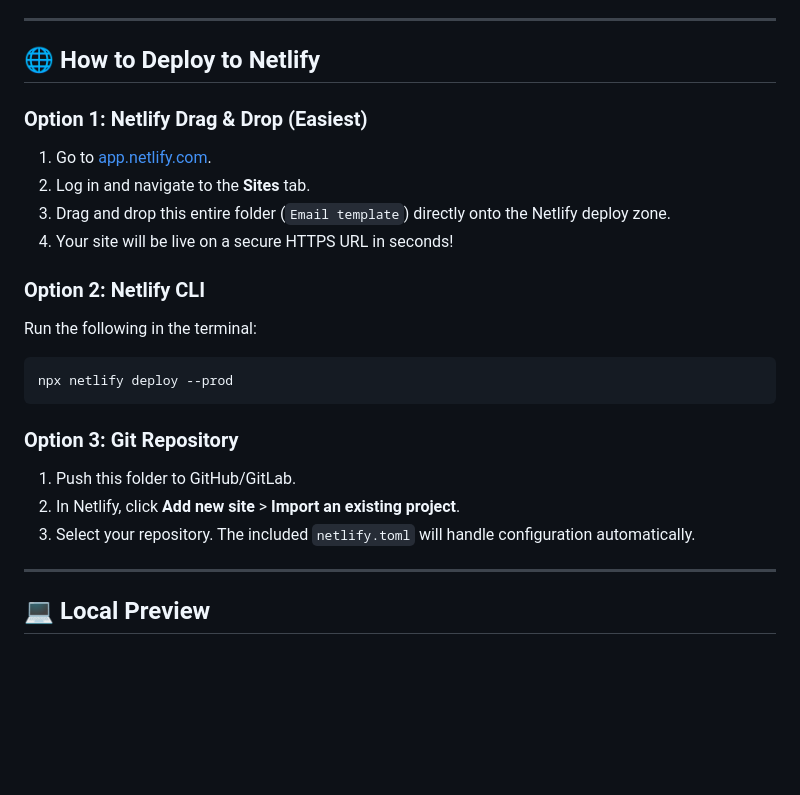
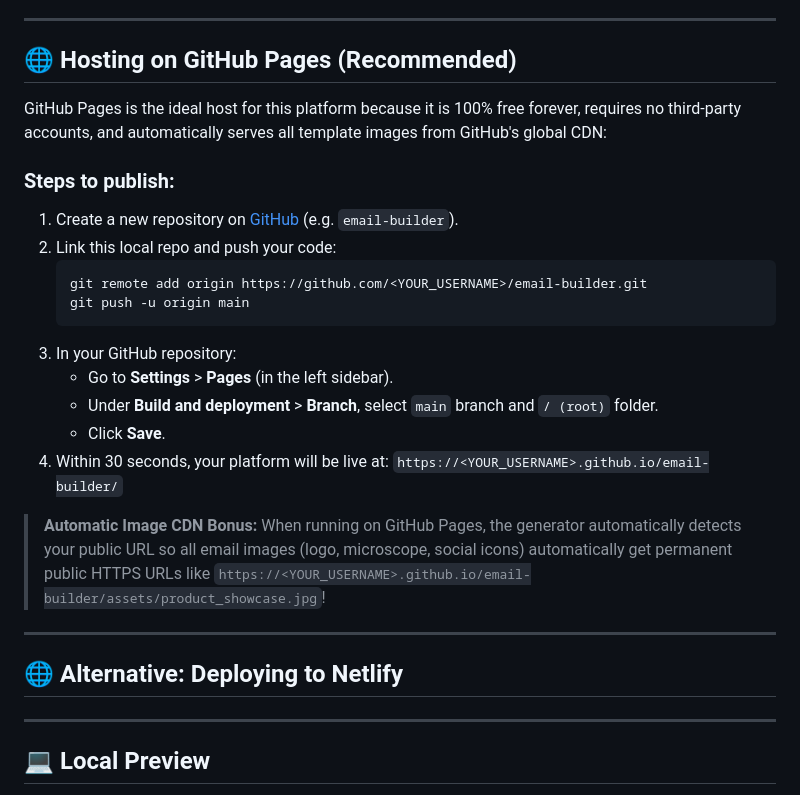
Before and after one commit to Aameeq/email-builder, a Markdown page: README.md, the part around the change. GitHub-like rendering; blank space fills up the shorter version.

Commit message:
Configure automatic GitHub Pages public URL detection and update deployment guide

````diff
--- a/README.md
+++ b/README.md
@@ -33,24 +33,29 @@ This platform replicates the exact **INSIZE** design layout into discrete, indiv
 
 ---
 
-## 🌐 How to Deploy to Netlify
+## 🌐 Hosting on GitHub Pages (Recommended)
 
-### Option 1: Netlify Drag & Drop (Easiest)
-1. Go to [app.netlify.com](https://app.netlify.com).
-2. Log in and navigate to the **Sites** tab.
-3. Drag and drop this entire folder (`Email template`) directly onto the Netlify deploy zone.
-4. Your site will be live on a secure HTTPS URL in seconds!
+GitHub Pages is the ideal host for this platform because it is 100% free forever, requires no third-party accounts, and automatically serves all template images from GitHub's global CDN:
 
-### Option 2: Netlify CLI
-Run the following in the terminal:
-```bash
-npx netlify deploy --prod
-```
+### Steps to publish:
+1. Create a new repository on [GitHub](https://github.com/new) (e.g. `email-builder`).
+2. Link this local repo and push your code:
+   ```bash
+   git remote add origin https://github.com/<YOUR_USERNAME>/email-builder.git
+   git push -u origin main
+   ```
+3. In your GitHub repository:
+   - Go to **Settings** > **Pages** (in the left sidebar).
+   - Under **Build and deployment** > **Branch**, select `main` branch and `/ (root)` folder.
+   - Click **Save**.
+4. Within 30 seconds, your platform will be live at:
+   `https://<YOUR_USERNAME>.github.io/email-builder/`
 
-### Option 3: Git Repository
-1. Push this folder to GitHub/GitLab.
-2. In Netlify, click **Add new site** > **Import an existing project**.
-3. Select your repository. The included `netlify.toml` will handle configuration automatically.
+> **Automatic Image CDN Bonus:** When running on GitHub Pages, the generator automatically detects your public URL so all email images (logo, microscope, social icons) automatically get permanent public HTTPS URLs like `https://<YOUR_USERNAME>.github.io/email-builder/assets/product_showcase.jpg`!
+
+---
+
+## 🌐 Alternative: Deploying to Netlify
 
 ---
 
````
